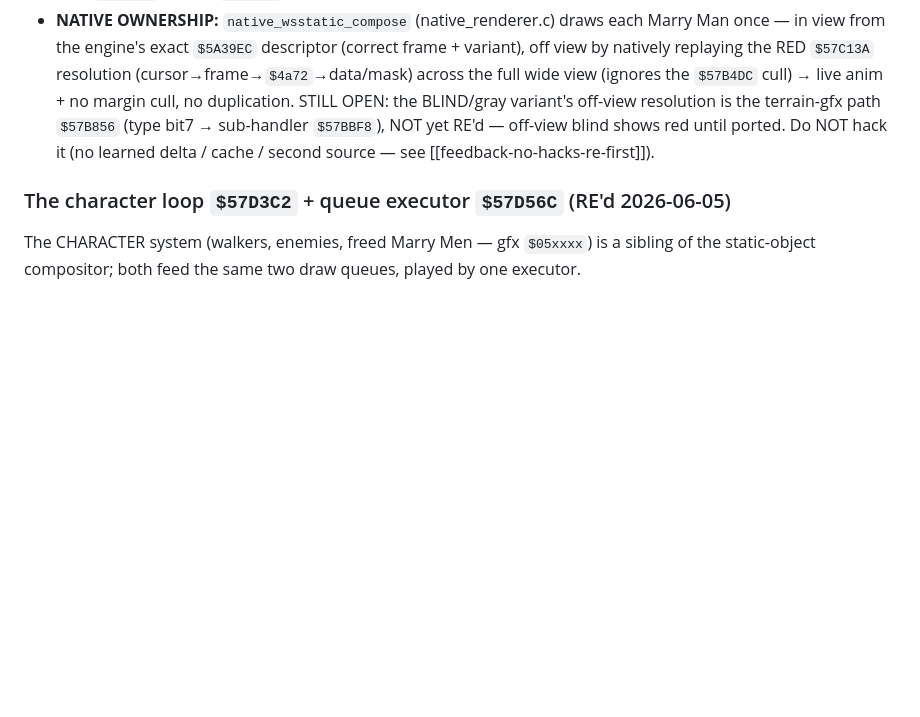
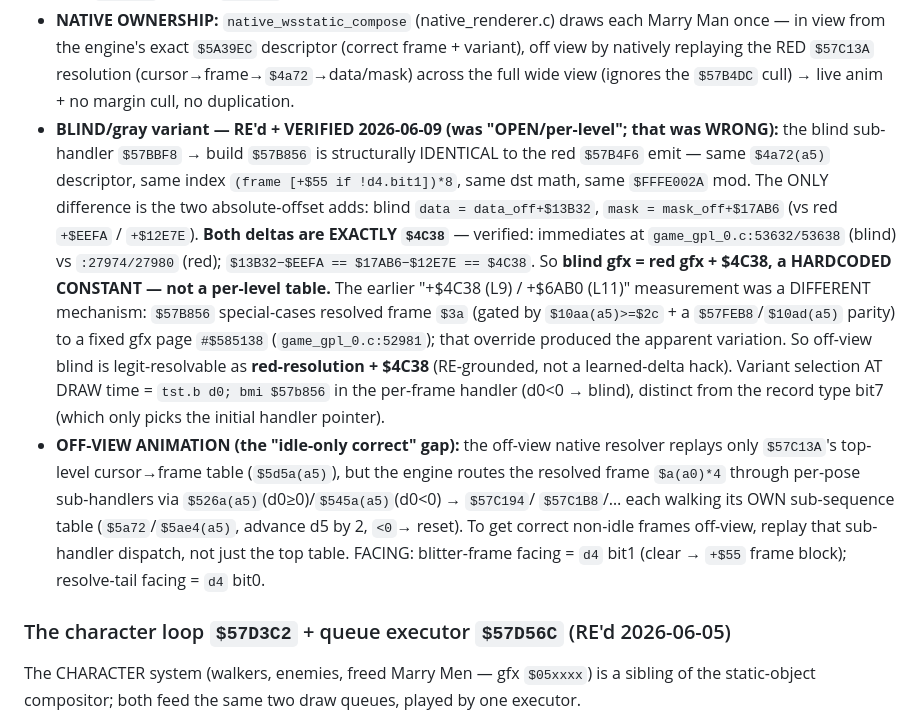
Before and after one commit to SomeoneIsWorking/benefactor, a Markdown page: instructions/gameplay-engine-map.md, the part around the change. Rendered like a GitHub page; blank space fills up the shorter version.

Commit message:
docs(engine-map): RE the sprite compositor's blind variant + anim/facing (verified)
Finish the off-view sprite resolution RE in $57B0B4 (the gap behind the
widescreen-margin Marry-Man problems). Traced $57B0EE/$57BA74/$57BBF8 ->
$57B19E/$57B856 and VERIFIED the load-bearing claims against the recompiled code:

- BLIND/gray variant gfx = RED gfx + $4C38, a HARDCODED CONSTANT (not per-level —
  that earlier claim is FALSIFIED). $57B856's emit is byte-identical to red's
  ($4a72(a5) descriptor, (frame[+$55 if !d4.bit1])*8 index) but adds $13B32/$17AB6
  vs red's $EEFA/$12E7E; both deltas == $4C38 exactly (game_gpl_0.c:53632/53638 vs
  27974/27980). The "+$6AB0 on L11" mismeasurement was a separate frame-$3a override
  to a fixed page #$585138 (game_gpl_0.c:52981).
- FACING = d4 bit1 (blitter frame, clear -> +$55 block) / bit0 (resolve tail).
- ANIMATION: non-idle frames route the resolved frame $a(a0)*4 through per-pose
  sub-handlers ($526a/$545a(a5) -> $57C194/$57C1B8...), each with its own
  sub-sequence table — the off-view resolver replays only the top table, which is
  why only idle was correct.
- Cull $57B4DC = [cam, cam+$160] on worldX (confirmed).

Net: off-view Marry-Man correctness no longer needs a "large per-level port" — just
the $4C38 blind add + d4 facing bits + per-pose anim replay in the existing
camera-independent resolver. (remaining-issues.md blind-variant claim corrected too.)
RE done via a subagent trace; every cited immediate re-verified in the generated C.

Co-Authored-By: Claude Opus 4.8 <noreply@anthropic.com>

```diff
--- a/instructions/gameplay-engine-map.md
+++ b/instructions/gameplay-engine-map.md
@@ -317,9 +317,27 @@ static-placement class (currently just the caged Marry Men). Verified by disasm
   — in view from the engine's exact `$5A39EC` descriptor (correct frame + variant), off view by
   natively replaying the RED `$57C13A` resolution (cursor→frame→`$4a72`→data/mask) across the
   full wide view (ignores the `$57B4DC` cull) → live anim + no margin cull, no duplication.
-  STILL OPEN: the BLIND/gray variant's off-view resolution is the terrain-gfx path `$57B856`
-  (type bit7 → sub-handler `$57BBF8`), NOT yet RE'd — off-view blind shows red until ported.
-  Do NOT hack it (no learned delta / cache / second source — see [[feedback-no-hacks-re-first]]).
+- **BLIND/gray variant — RE'd + VERIFIED 2026-06-09 (was "OPEN/per-level"; that was WRONG):**
+  the blind sub-handler `$57BBF8` → build `$57B856` is structurally IDENTICAL to the red
+  `$57B4F6` emit — same `$4a72(a5)` descriptor, same index `(frame [+$55 if !d4.bit1])*8`, same
+  dst math, same `$FFFE002A` mod. The ONLY difference is the two absolute-offset adds: blind
+  `data = data_off+$13B32`, `mask = mask_off+$17AB6` (vs red `+$EEFA` / `+$12E7E`). **Both deltas
+  are EXACTLY `$4C38`** — verified: immediates at `game_gpl_0.c:53632/53638` (blind) vs
+  `:27974/27980` (red); `$13B32−$EEFA == $17AB6−$12E7E == $4C38`. So **blind gfx = red gfx +
+  $4C38, a HARDCODED CONSTANT — not a per-level table.** The earlier "+$4C38 (L9) / +$6AB0 (L11)"
+  measurement was a DIFFERENT mechanism: `$57B856` special-cases resolved frame `$3a` (gated by
+  `$10aa(a5)>=$2c` + a `$57FEB8`/`$10ad(a5)` parity) to a fixed gfx page `#$585138`
+  (`game_gpl_0.c:52981`); that override produced the apparent variation. So off-view blind is
+  legit-resolvable as **red-resolution + $4C38** (RE-grounded, not a learned-delta hack). Variant
+  selection AT DRAW time = `tst.b d0; bmi $57b856` in the per-frame handler (d0<0 → blind),
+  distinct from the record type bit7 (which only picks the initial handler pointer).
+- **OFF-VIEW ANIMATION (the "idle-only correct" gap):** the off-view native resolver replays only
+  `$57C13A`'s top-level cursor→frame table (`$5d5a(a5)`), but the engine routes the resolved frame
+  `$a(a0)*4` through per-pose sub-handlers via `$526a(a5)`(d0≥0)/`$545a(a5)`(d0<0) → `$57C194`/
+  `$57C1B8`/… each walking its OWN sub-sequence table (`$5a72`/`$5ae4(a5)`, advance d5 by 2, `<0`→
+  reset). To get correct non-idle frames off-view, replay that sub-handler dispatch, not just the
+  top table. FACING: blitter-frame facing = `d4` bit1 (clear → `+$55` frame block); resolve-tail
+  facing = `d4` bit0.
 
 ### The character loop `$57D3C2` + queue executor `$57D56C` (RE'd 2026-06-05)
 
```
